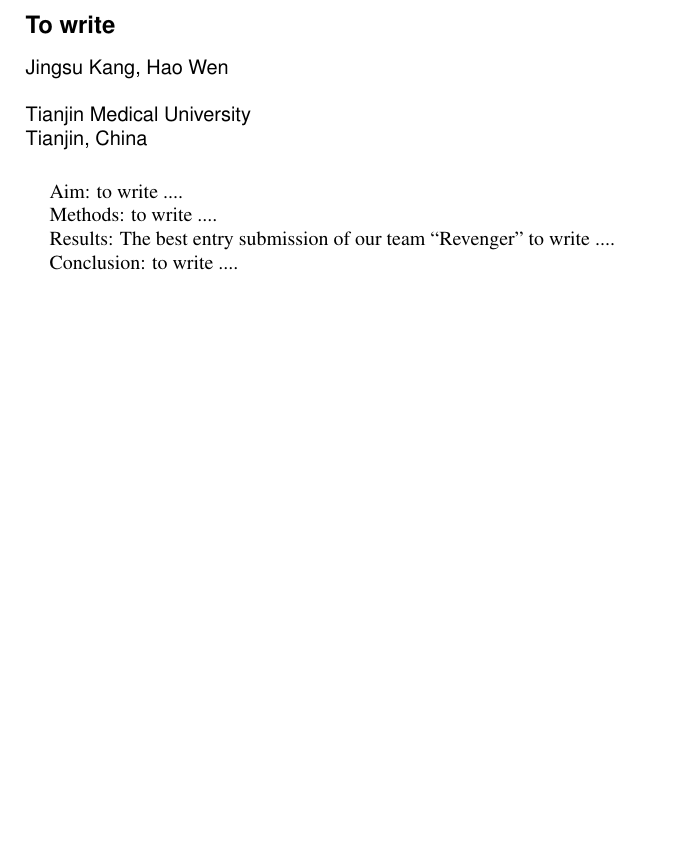
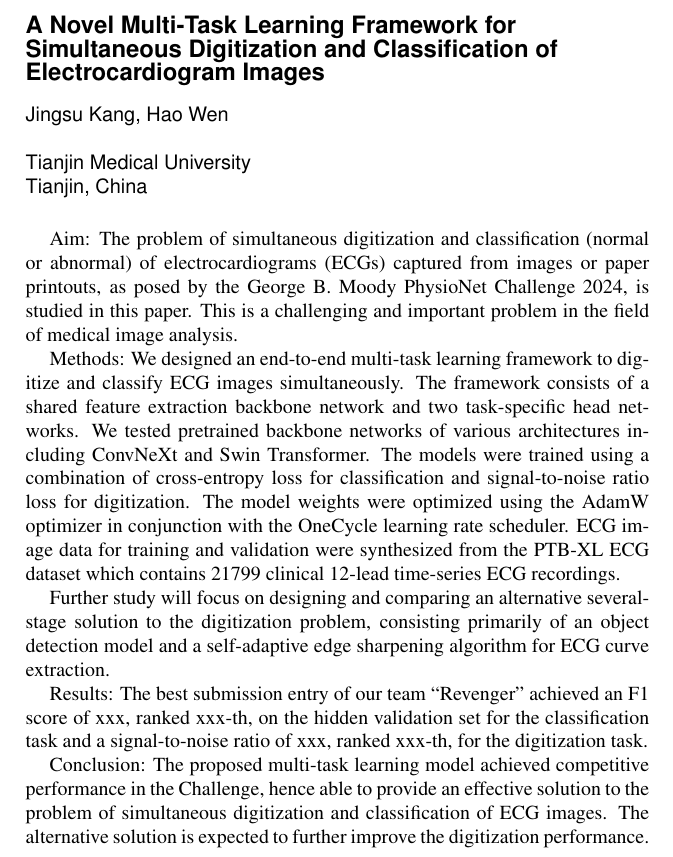
Before and after one commit to wenh06/cinc2024_paper, a LaTeX document (contents/unofficial_abstract.tex): part of the page, cut at the place of the change, the shorter picture padded with empty space. Compiled offline with pdfLaTeX.

Commit message:
Updates from Overleaf

```diff
--- a/contents/unofficial_abstract.tex
+++ b/contents/unofficial_abstract.tex
@@ -4,12 +14,12 @@
 \begin{document}
 
 % The title is set in 14-point Helvetica bold
-\title{To write}
+\title{A Novel Multi-Task Learning Framework for Simultaneous Digitization and Classification of Electrocardiogram Images}
 
 % The rest of the title block is set in 12 points Helvetica
 \author {Jingsu Kang, Hao Wen\\ % First name, initials and surnames, no ``and''
 \ \\ % leave an empty line between authors and affiliation
-Tianjin Medical University\\  % give affiliation of the first author only
+Tianjin Medical University\\  % gives affiliation of the first author only
 Tianjin, China} % city, [state or province,] country only
 
 \maketitle
@@ -19,12 +29,25 @@ Tianjin, China} % city, [state or province,] country only
 %%%%%%%%%%%%%%%%%%%%%%%%%%%%%%%%%%%%%%%%%%%%%%%%%%%%%%%%%%
 
 
-Aim: to write ....
+Aim: The problem of simultaneous digitization and classification (normal or abnormal) of electrocardiograms (ECGs) captured from images or paper printouts, as posed by the George B. Moody PhysioNet Challenge 2024, is studied in this paper. This is a challenging and important problem in the field of medical image analysis.
 
-Methods: to write ....
+Methods: We designed an end-to-end multi-task learning framework to digitize and classify ECG images simultaneously. The framework consists of a shared feature extraction backbone network and two task-specific head networks. We tested pretrained backbone networks of various architectures including ConvNeXt and Swin Transformer. The models were trained using a combination of cross-entropy loss for classification and signal-to-noise ratio loss for digitization. The model weights were optimized using the AdamW optimizer in conjunction with the OneCycle learning rate scheduler. ECG image data for training and validation were synthesized from the PTB-XL ECG dataset which contains 21799 clinical 12-lead time-series ECG recordings.
 
-Results: The best entry submission of our team ``Revenger'' to write ....
+Further study will focus on designing and comparing an alternative several-stage solution to the digitization problem, consisting primarily of an object detection model and a self-adaptive edge sharpening algorithm for ECG curve extraction.
 
-Conclusion: to write ....
+% TODO: fill in the scores and ranks after all of the results are available
+Results: The best submission entry of our team ``Revenger'' achieved an F1 score of xxx, ranked xxx-th, on the hidden validation set for the classification task and a signal-to-noise ratio of xxx, ranked xxx-th, for the digitization task.
+
+Conclusion: The proposed multi-task learning model achieved competitive performance in the Challenge, hence able to provide an effective solution to the problem of simultaneous digitization and classification of ECG images. The alternative solution is expected to further improve the digitization performance.
+
+
+% \ifhandout
+% % do nothing
+% \else
+% \begin{center}
+% {\larger[2]\color{red} \ding{43}\ding{43}  Totally \wordcount words \reflectbox{\ding{43}\ding{43}}}
+% \end{center}
+% \fi
+
 
 \end{document}
```
Also changed, not shown: main.tex (+7 -0 lines), contents/unofficial_abstract.tex (10 more changed lines).
